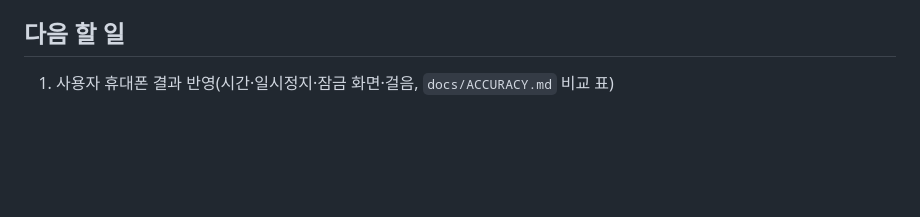
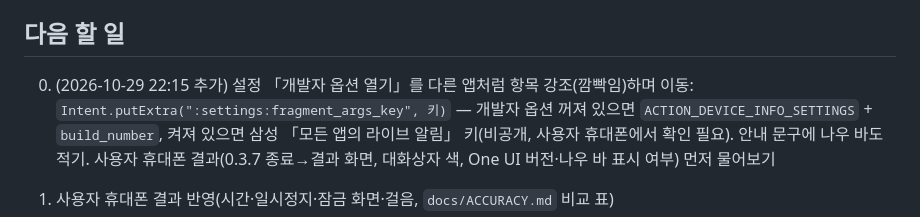
Before and after one commit to sby1234-ai/runmate, a Markdown page: docs/HANDOFF.md, the part around the change. GitHub-like rendering; blank space fills up the shorter version.

Commit message:
인계 문서: 다음 할 일 갱신
Co-Authored-By: Claude Opus 5.5 <noreply@anthropic.com>
Claude-Session: https://claude.ai/code/session_015quYbUgtdwQCNjg1cAjNmR

```diff
--- a/docs/HANDOFF.md
+++ b/docs/HANDOFF.md
@@ -41,6 +41,8 @@
 
 ## 다음 할 일
 
+0. (2026-10-29 22:15 추가) 설정 「개발자 옵션 열기」를 다른 앱처럼 항목 강조(깜빡임)하며 이동: `Intent.putExtra(":settings:fragment_args_key", 키)` — 개발자 옵션 꺼져 있으면 `ACTION_DEVICE_INFO_SETTINGS` + `build_number`, 켜져 있으면 삼성 「모든 앱의 라이브 알림」 키(비공개, 사용자 휴대폰에서 확인 필요). 안내 문구에 나우 바도 적기. 사용자 휴대폰 결과(0.3.7 종료→결과 화면, 대화상자 색, One UI 버전·나우 바 표시 여부) 먼저 물어보기
+
 1. 사용자 휴대폰 결과 반영(시간·일시정지·잠금 화면·걸음, `docs/ACCURACY.md` 비교 표)
 2. 초록 칩: 삼성은 나우 바·라이브 알림을 자기 앱/허용 앱에만 엶. One UI 8 이상은 개발자 옵션 「모든 앱의 라이브 알림」을 켜면 됨(설정 화면에 안내). 사용자 확인 결과 반영
 3. 다음: 갤럭시 워치 심박 ② 헬스 커넥트로 달린 뒤 심박(평균·최고·그래프·구간) → 배포 → ③ 워치(웨어 OS) 앱으로 실시간 연동(시간·거리·심박 표시, 워치 버튼으로 시작/일시정지/종료). 사용자가 ② 다음 ③ 순서로 하기로 함. 0.3.5 배포 뒤 "잠시 멈춰" 요청 → 사용자 말 기다리기
```
